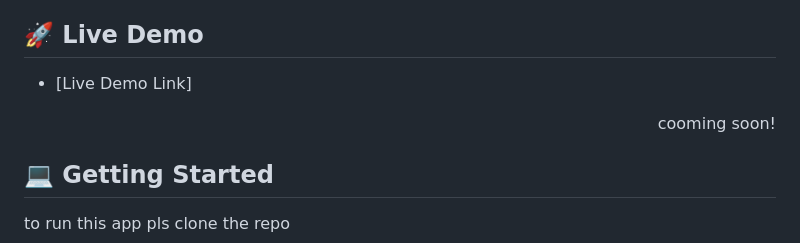
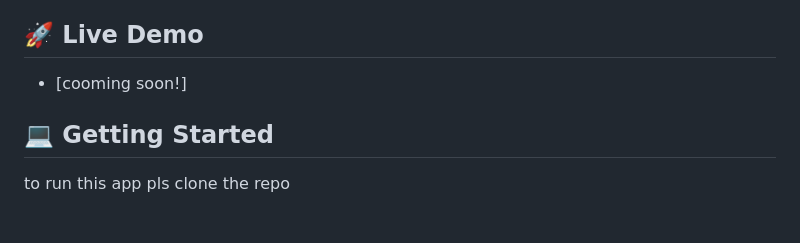
Before and after one commit to Zven94/awesome-books, a Markdown page: README.md, the part around the change. GitHub-like rendering; blank space fills up the shorter version.

```diff
--- a/README.md
+++ b/README.md
@@ -76,7 +76,7 @@
 
 ## 🚀 Live Demo <a name="live-demo"></a>
 
-- [Live Demo Link] <p align="right">cooming soon!</p>
+- [cooming soon!]
 
 <!-- GETTING STARTED -->
 
```
